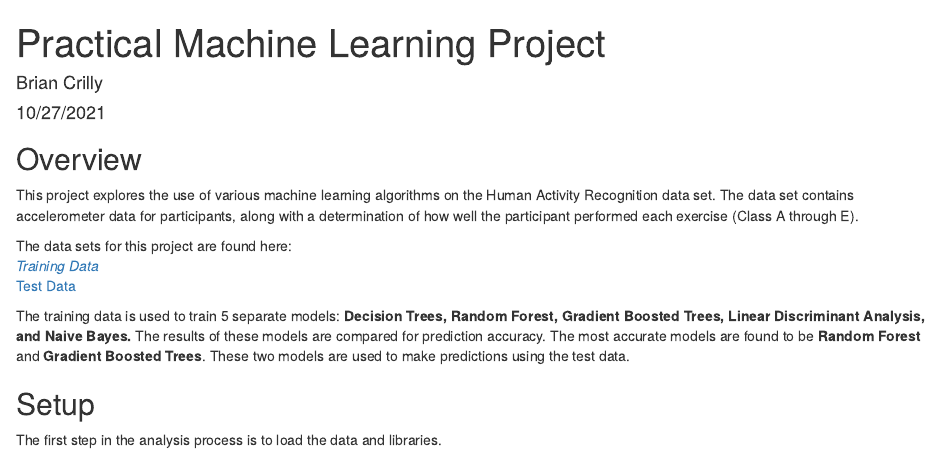
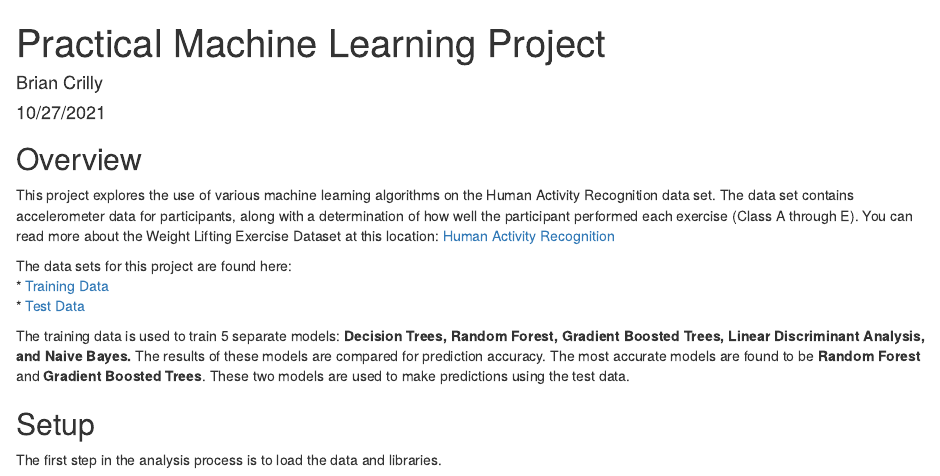
Before and after one commit to cartan68/JHU_AI_ML, an R Markdown document (PML_Project.Rmd): the page in a window 1100 px wide, from its top. The pictures show the output file PML_Project.html that the author committed with the source, opened offline.

Commit message:
Text edits.

````diff
--- a/PML_Project.Rmd
+++ b/PML_Project.Rmd
@@ -10,11 +10,12 @@ knitr::opts_chunk$set(echo = TRUE)
 ```
 
 ## Overview
-This project explores the use of various machine learning algorithms on the Human Activity Recognition data set. The data set contains accelerometer data for participants, along with a determination of how well the participant performed each exercise (Class A through E).
+This project explores the use of various machine learning algorithms on the Human Activity Recognition data set. The data set contains accelerometer data for participants, along with a determination of how well the participant performed each exercise (Class A through E). You can read more about the Weight Lifting Exercise Dataset at this location:
+[Human Activity Recognition](https://web.archive.org/web/20161224072740/http:/groupware.les.inf.puc-rio.br/har)
 
 The data sets for this project are found here:
-*[Training Data](https://d396qusza40orc.cloudfront.net/predmachlearn/pml-training.csv)
-*[Test Data](https://d396qusza40orc.cloudfront.net/predmachlearn/pml-testing.csv)
+* [Training Data](https://d396qusza40orc.cloudfront.net/predmachlearn/pml-training.csv)
+* [Test Data](https://d396qusza40orc.cloudfront.net/predmachlearn/pml-testing.csv)
 
 The training data is used to train 5 separate models: **Decision Trees, Random Forest, Gradient Boosted Trees, Linear Discriminant Analysis, and Naive Bayes.** The results of these models are compared for prediction accuracy. The most accurate models are found to be **Random Forest** and **Gradient Boosted Trees**. These two models are used to make predictions using the test data.
 
````
Also changed, not shown: PML_Project.html, index.html.
